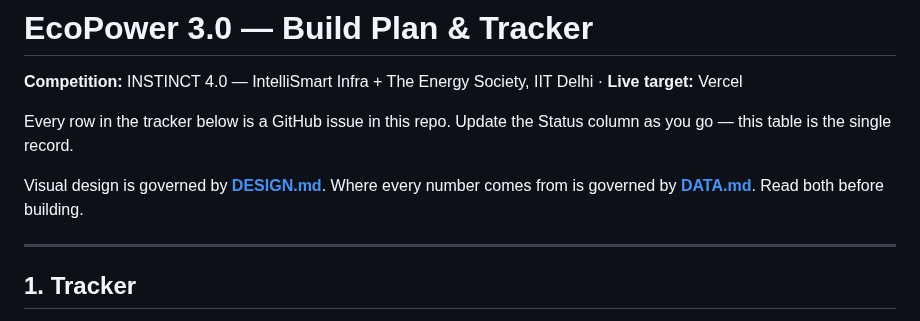
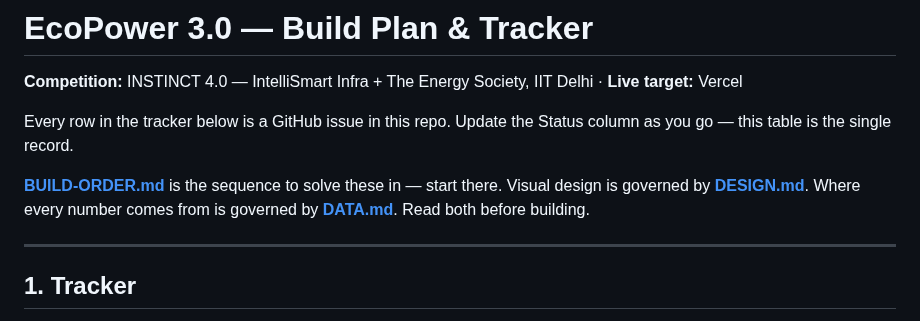
Before and after one commit to neevmodh/EcoPower3.0, a Markdown page: ROADMAP.md, the part around the change. Drawn GitHub-style.

```diff
--- a/ROADMAP.md
+++ b/ROADMAP.md
@@ -4,7 +4,7 @@
 
 Every row in the tracker below is a GitHub issue in this repo. Update the Status column as you go — this table is the single record.
 
-Visual design is governed by **[DESIGN.md](DESIGN.md)**. Where every number comes from is governed by **[DATA.md](DATA.md)**. Read both before building.
+**[BUILD-ORDER.md](BUILD-ORDER.md)** is the sequence to solve these in — start there. Visual design is governed by **[DESIGN.md](DESIGN.md)**. Where every number comes from is governed by **[DATA.md](DATA.md)**. Read both before building.
 
 ---
 
```
Also changed, not shown: BUILD-ORDER.md (added, +203 -0 lines), README.md (+1 -0 lines).
